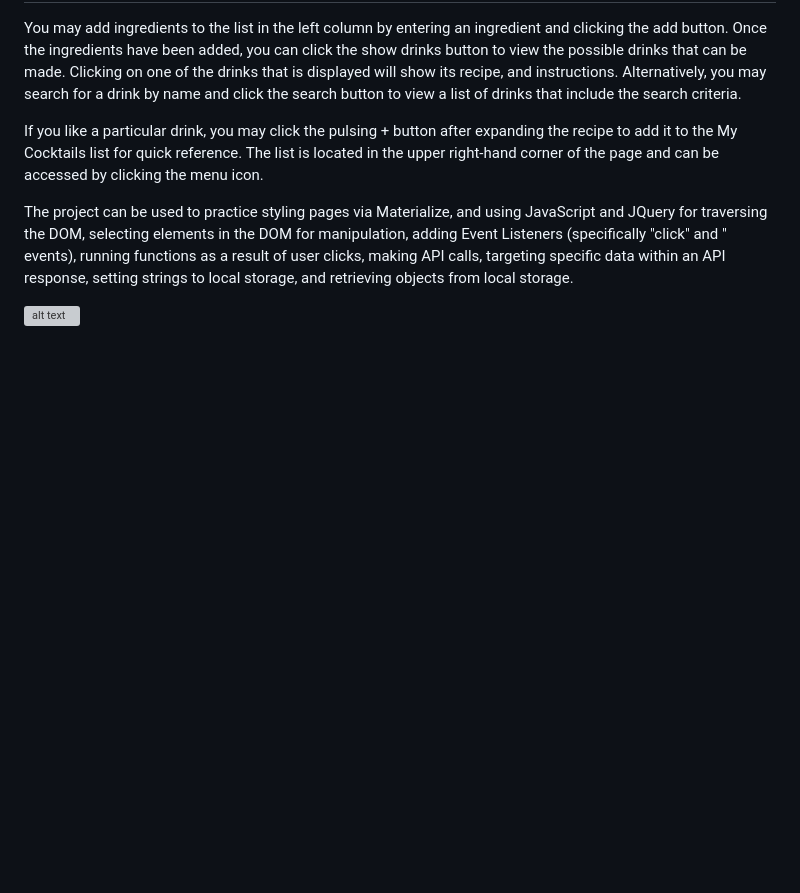
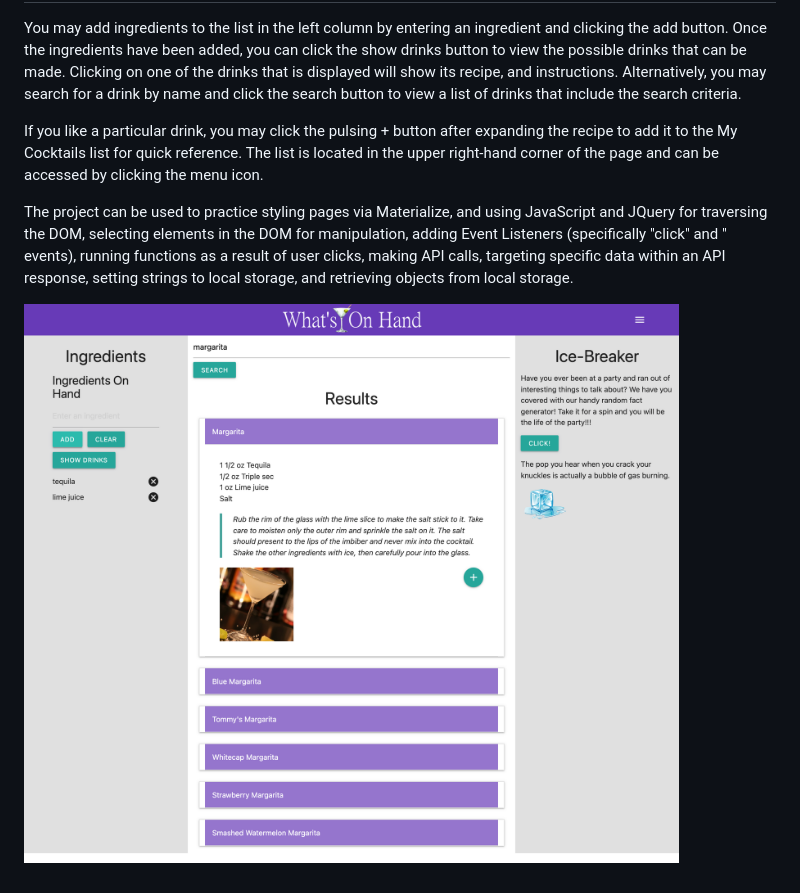
Before and after one commit to Quagsire369/Group-Project-1, a Markdown page: README.md, the part around the change. Rendered like a GitHub page; pictures changed too: assets/Images/CocktailappScreenshot.png (added); blank space fills up the shorter version; grey boxes are pictures that could not be loaded.

Commit message:
added screenshot to readMe

```diff
--- a/README.md
+++ b/README.md
@@ -32,4 +32,4 @@ If you like a particular drink, you may click the pulsing + button after expandi
 
 The project can be used to practice styling pages via Materialize, and using JavaScript and JQuery for traversing the DOM, selecting elements in the DOM for manipulation, adding Event Listeners (specifically "click" and " events), running functions as a result of user clicks, making API calls, targeting specific data within an API response, setting strings to local storage, and retrieving objects from local storage.
 
-![alt text]()
+![Screenshot of app](./assets/Images/CocktailappScreenshot.png)
```
